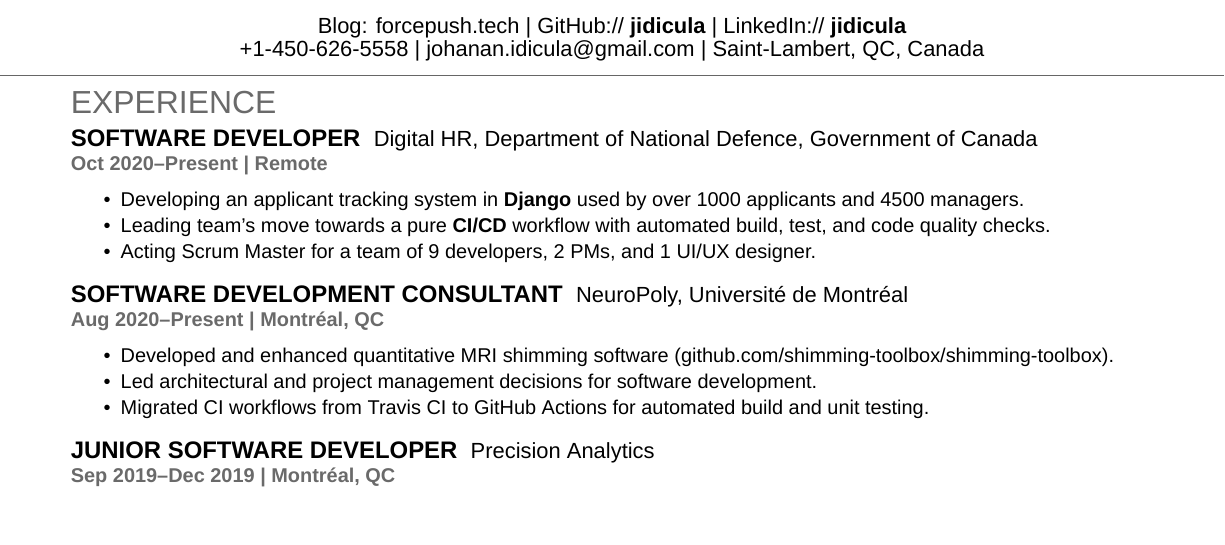
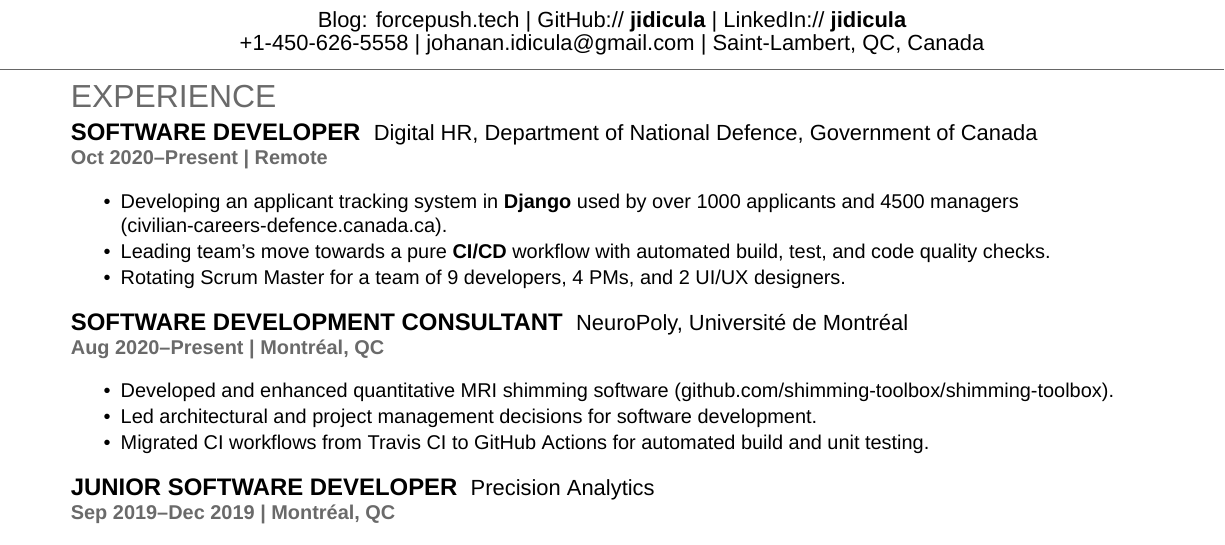
Before and after one commit to jidicula/jidicula-resume, a LaTeX CV (jidicula-resume.tex): part of page 1 of 2 before the commit and part of page 1 of 3 after it, cut so that both start at the same text. Compiled offline with XeLaTeX; a missing font is replaced by an installed copy or a similar font.

Commit message:
feat(DND): Add DND Careers link

```diff
--- a/jidicula-resume.tex
+++ b/jidicula-resume.tex
@@ -69,9 +69,9 @@
 \location{Oct 2020--Present | Remote}
 \vspace{\topsep} % Hacky fix for awkward extra vertical space
 \begin{tightemize}
-\item Developing an applicant tracking system in \textbf{Django} used by over 1000 applicants and 4500 managers.
+\item Developing an applicant tracking system in \textbf{Django} used by over 1000 applicants and 4500 managers (\href{https://civilian-careers-defence.canada.ca}{civilian-careers-defence.canada.ca}).
 \item Leading team's move towards a pure \textbf{CI/CD} workflow with automated build, test, and code quality checks.
-\item Acting Scrum Master for a team of 9 developers, 2 PMs, and 1 UI/UX designer.
+\item Rotating Scrum Master for a team of 9 developers, 4 PMs, and 2 UI/UX designers.
 \end{tightemize}
 \sectionsep{}
 
```
Also changed, not shown: jidicula-resume.pdf.
